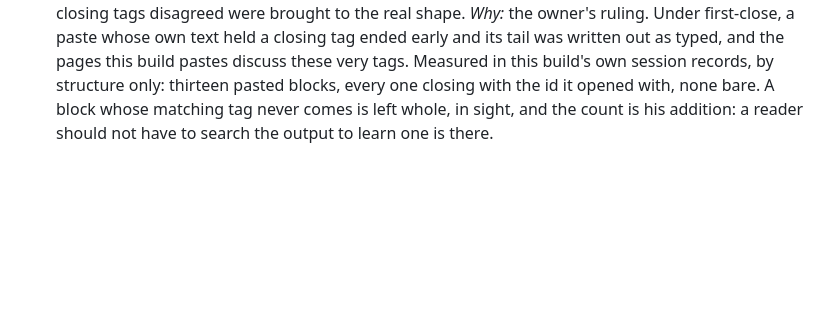
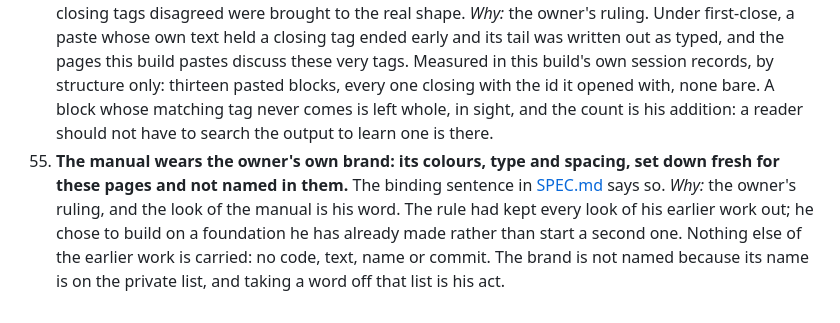
Before and after one commit to ForcingQ/stringline, a Markdown page: DECISIONS-2026-10-08-s4.md, the part around the change. Drawn GitHub-style; blank space fills up the shorter version.

```diff
--- a/DECISIONS-2026-10-08-s4.md
+++ b/DECISIONS-2026-10-08-s4.md
@@ -20,3 +20,4 @@ Continues [DECISIONS-2026-10-07-s1-to-s3b.md](DECISIONS-2026-10-07-s1-to-s3b.md)
 ## 2026-10-08 · the fifth working session (S5: the surface)
 
 54. **A closing tag ends a pasted block only when it carries the opening tag's id, when the opening tag has one; and every block left whole is counted in the extractor's summary line and row.** The sentence in [SPEC-extractor.md](SPEC-extractor.md) says so, with four fixtures; three older fixtures whose opening and closing tags disagreed were brought to the real shape. *Why:* the owner's ruling. Under first-close, a paste whose own text held a closing tag ended early and its tail was written out as typed, and the pages this build pastes discuss these very tags. Measured in this build's own session records, by structure only: thirteen pasted blocks, every one closing with the id it opened with, none bare. A block whose matching tag never comes is left whole, in sight, and the count is his addition: a reader should not have to search the output to learn one is there.
+55. **The manual wears the owner's own brand: its colours, type and spacing, set down fresh for these pages and not named in them.** The binding sentence in [SPEC.md](SPEC.md) says so. *Why:* the owner's ruling, and the look of the manual is his word. The rule had kept every look of his earlier work out; he chose to build on a foundation he has already made rather than start a second one. Nothing else of the earlier work is carried: no code, text, name or commit. The brand is not named because its name is on the private list, and taking a word off that list is his act.
```
Also changed, not shown: SPEC.md (+1 -1 lines).
